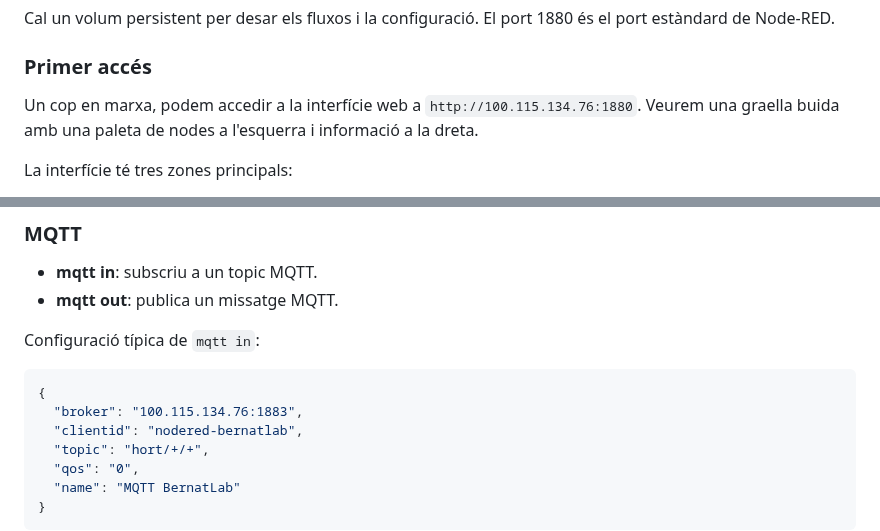
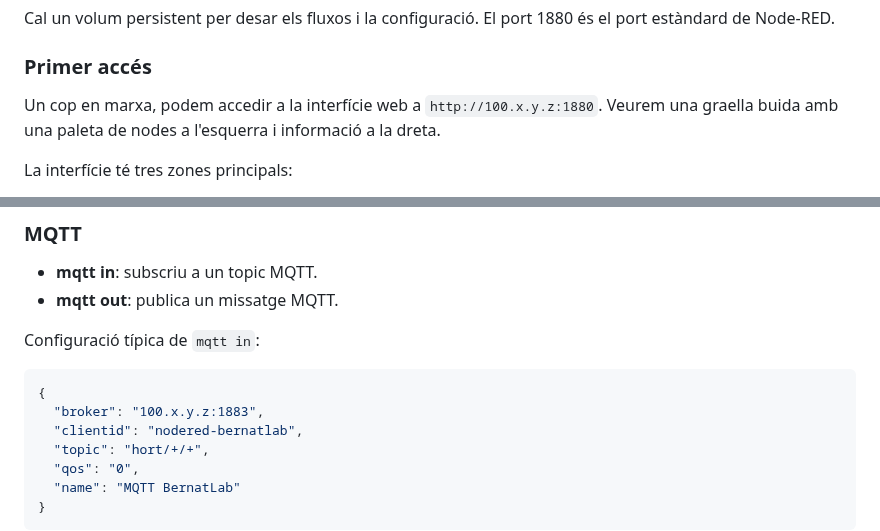
Before and after one commit to BernatMora/bernatlab, a Markdown page: book/chapters/17-node-red.md, 2 parts joined by grey strips. GitHub-like rendering.

Commit message:
docs: anonymize internal Tailscale addresses

````diff
--- a/book/chapters/17-node-red.md
+++ b/book/chapters/17-node-red.md
@@ -56,7 +56,7 @@ Cal un volum persistent per desar els fluxos i la configuració. El port 1880 é
 
 ### Primer accés
 
-Un cop en marxa, podem accedir a la interfície web a `http://100.115.134.76:1880`. Veurem una graella buida amb una paleta de nodes a l'esquerra i informació a la dreta.
+Un cop en marxa, podem accedir a la interfície web a `http://100.x.y.z:1880`. Veurem una graella buida amb una paleta de nodes a l'esquerra i informació a la dreta.
 
 La interfície té tres zones principals:
 
@@ -130,7 +130,7 @@ Configuració típica de `mqtt in`:
 
 ```json
 {
-  "broker": "100.115.134.76:1883",
+  "broker": "100.x.y.z:1883",
   "clientid": "nodered-bernatlab",
   "topic": "hort/+/+",
   "qos": "0",
````
